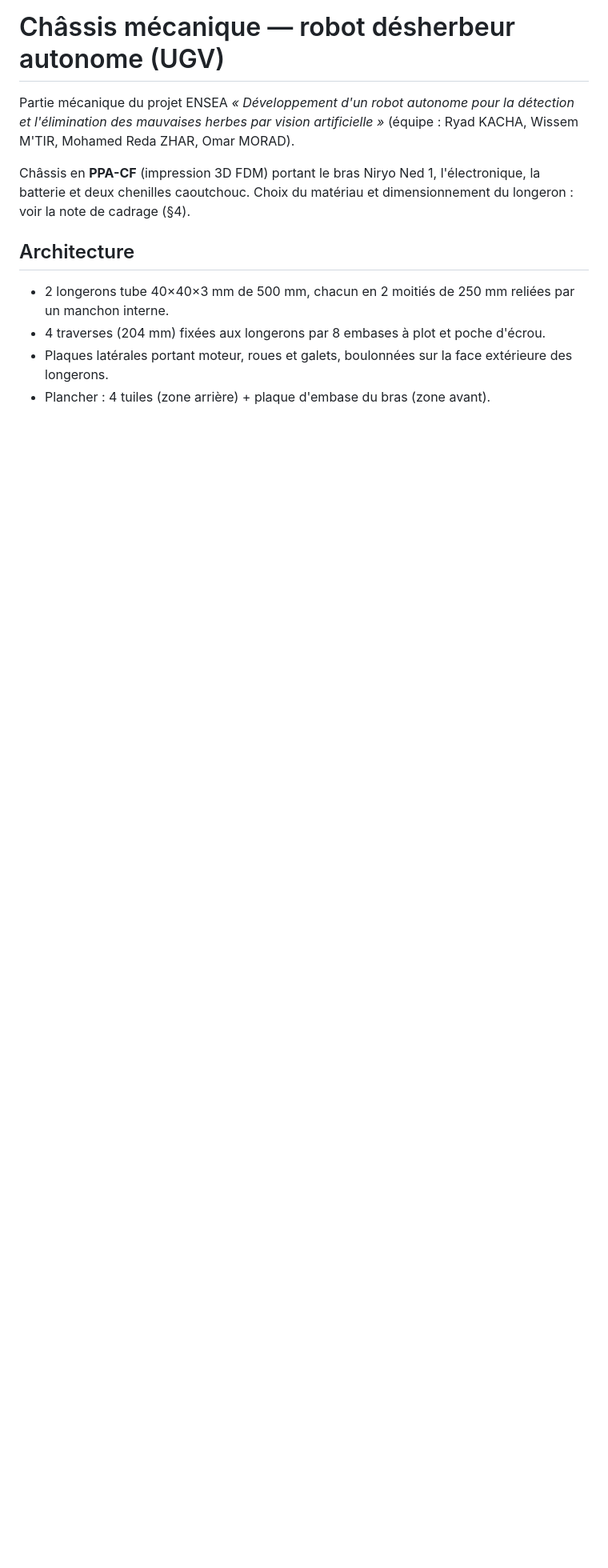
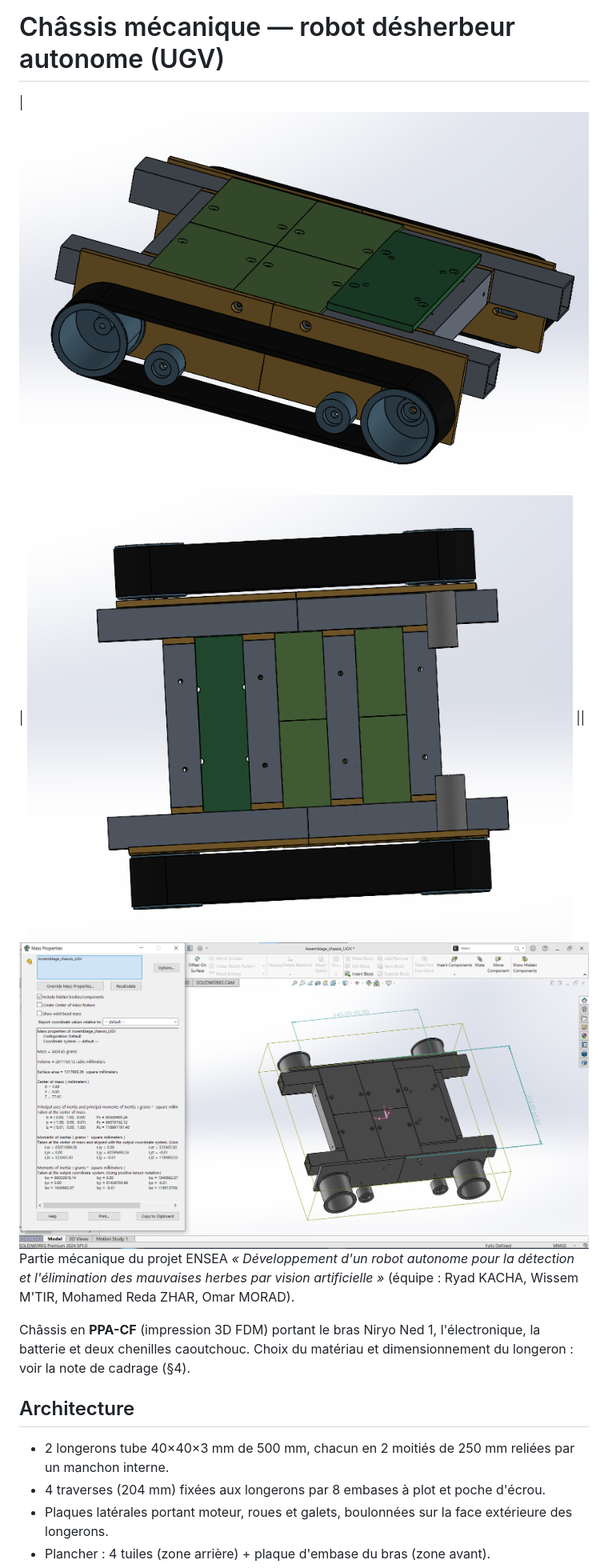
Before and after one commit to MohamedReda2003/Robot-PROJET2A, a Markdown page: modele 3D mecanique du chassis/README.md, the part around the change. Shown at 80% size. GitHub-like rendering; pictures changed too: modele 3D mecanique du chassis/images/dessous.png (added), modele 3D mecanique du chassis/images/image_chassis.png (added), modele 3D mecanique du chassis/images/proprietes.png (added); blank space fills up the shorter version.

Commit message:
03/11/2026 :15:21

```diff
--- a/modele 3D mecanique du chassis/README.md
+++ b/modele 3D mecanique du chassis/README.md
@@ -1,5 +1,6 @@
 # Châssis mécanique — robot désherbeur autonome (UGV)
 
+| ![chassis UGV](images/image_chassis.png) | ![Vue de dessous](images/dessous.png) || ![Propriétés du chassis](images/proprietes.png)
 Partie mécanique du projet ENSEA *« Développement d'un robot autonome pour la détection et l'élimination des mauvaises herbes par vision artificielle »*
 (équipe : Ryad KACHA, Wissem M'TIR, Mohamed Reda ZHAR, Omar MORAD).
 
```
Also changed, not shown: modele 3D mecanique du chassis/image.png (added), 4 other files.
